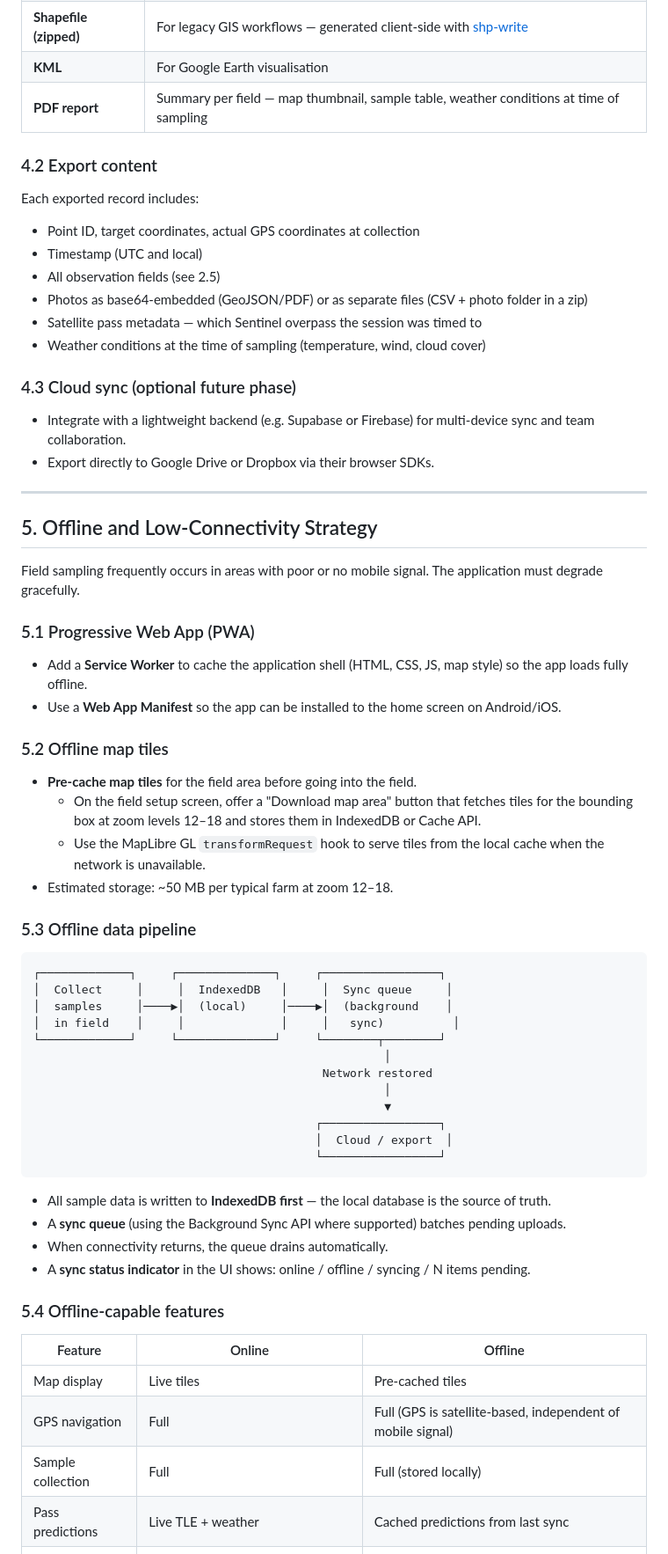
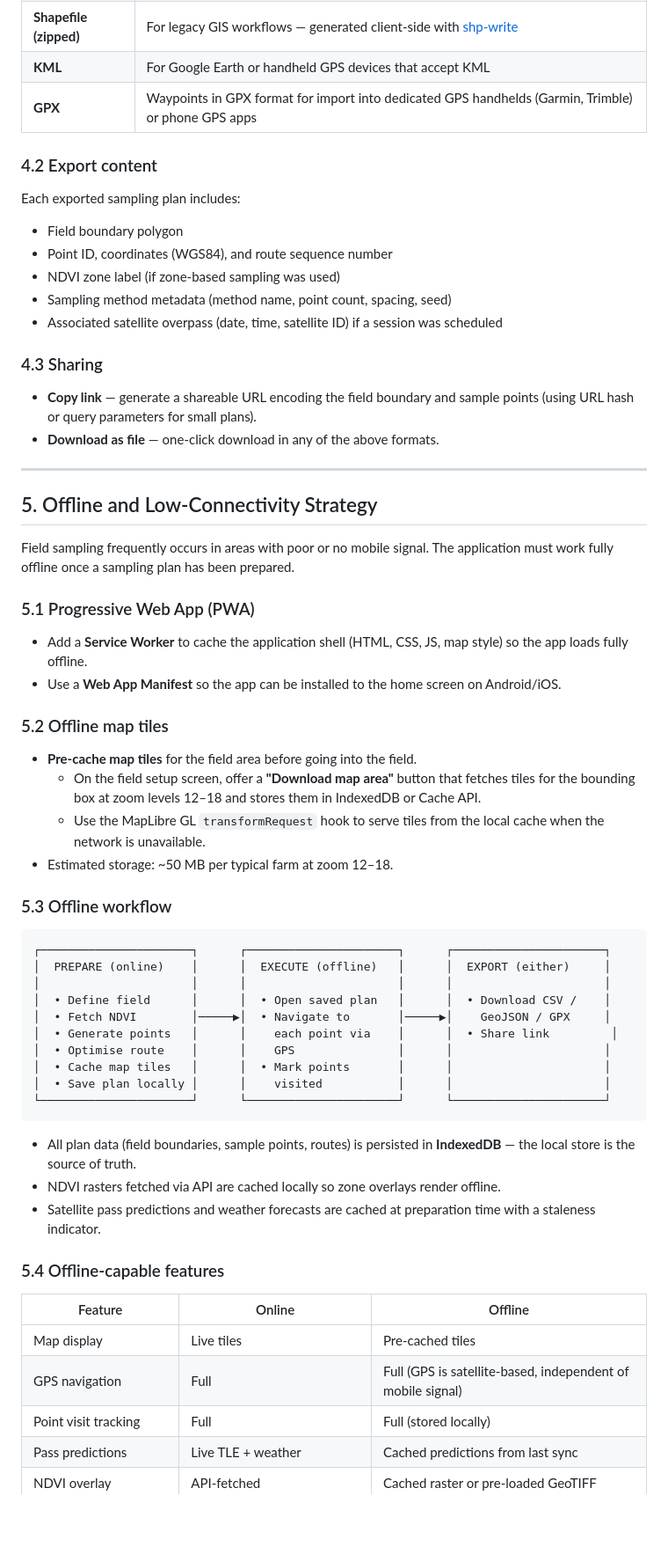
Before and after one commit to charles-gentry/clear-pass, a Markdown page: PLAN-field-sampling-app.md, the part around one of its changes. Shown at 88% size. GitHub-like rendering; blank space fills up the shorter version.

````diff
--- a/PLAN-field-sampling-app.md
+++ b/PLAN-field-sampling-app.md
@@ -133,28 +125,27 @@ Leverage the existing Clear Pass engine:
 | **Shapefile (zipped)** | For legacy GIS workflows — generated client-side with [shp-write](https://github.com/mapbox/shp-write) |
-| **KML** | For Google Earth visualisation |
-| **PDF report** | Summary per field — map thumbnail, sample table, weather conditions at time of sampling |
+| **KML** | For Google Earth or handheld GPS devices that accept KML |
+| **GPX** | Waypoints in GPX format for import into dedicated GPS handhelds (Garmin, Trimble) or phone GPS apps |
 
 ### 4.2 Export content
 
-Each exported record includes:
+Each exported sampling plan includes:
 
-- Point ID, target coordinates, actual GPS coordinates at collection
-- Timestamp (UTC and local)
-- All observation fields (see 2.5)
-- Photos as base64-embedded (GeoJSON/PDF) or as separate files (CSV + photo folder in a zip)
-- Satellite pass metadata — which Sentinel overpass the session was timed to
-- Weather conditions at the time of sampling (temperature, wind, cloud cover)
+- Field boundary polygon
+- Point ID, coordinates (WGS84), and route sequence number
+- NDVI zone label (if zone-based sampling was used)
+- Sampling method metadata (method name, point count, spacing, seed)
+- Associated satellite overpass (date, time, satellite ID) if a session was scheduled
 
-### 4.3 Cloud sync (optional future phase)
+### 4.3 Sharing
 
-- Integrate with a lightweight backend (e.g. Supabase or Firebase) for multi-device sync and team collaboration.
-- Export directly to Google Drive or Dropbox via their browser SDKs.
+- **Copy link** — generate a shareable URL encoding the field boundary and sample points (using URL hash or query parameters for small plans).
+- **Download as file** — one-click download in any of the above formats.
 
 ---
 
 ## 5. Offline and Low-Connectivity Strategy
 
-Field sampling frequently occurs in areas with poor or no mobile signal. The application must degrade gracefully.
+Field sampling frequently occurs in areas with poor or no mobile signal. The application must work fully offline once a sampling plan has been prepared.
 
 ### 5.1 Progressive Web App (PWA)
 
@@ -164,31 +155,28 @@ Field sampling frequently occurs in areas with poor or no mobile signal. The app
 ### 5.2 Offline map tiles
 
 - **Pre-cache map tiles** for the field area before going into the field.
-  - On the field setup screen, offer a "Download map area" button that fetches tiles for the bounding box at zoom levels 12–18 and stores them in IndexedDB or Cache API.
+  - On the field setup screen, offer a **"Download map area"** button that fetches tiles for the bounding box at zoom levels 12–18 and stores them in IndexedDB or Cache API.
   - Use the MapLibre GL `transformRequest` hook to serve tiles from the local cache when the network is unavailable.
 - Estimated storage: ~50 MB per typical farm at zoom 12–18.
 
-### 5.3 Offline data pipeline
+### 5.3 Offline workflow
 
 ```
-┌─────────────┐     ┌──────────────┐     ┌─────────────────┐
-│  Collect     │     │  IndexedDB   │     │  Sync queue     │
-│  samples     │────▶│  (local)     │────▶│  (background    │
-│  in field    │     │              │     │   sync)          │
-└─────────────┘     └──────────────┘     └────────┬────────┘
-                                                   │
-                                          Network restored
-                                                   │
-                                                   ▼
-                                         ┌─────────────────┐
-                                         │  Cloud / export  │
-                                         └─────────────────┘
+┌──────────────────────┐      ┌──────────────────────┐      ┌──────────────────────┐
+│  PREPARE (online)    │      │  EXECUTE (offline)   │      │  EXPORT (either)     │
+│                      │      │                      │      │                      │
+│  • Define field      │      │  • Open saved plan   │      │  • Download CSV /    │
+│  • Fetch NDVI        │─────▶│  • Navigate to       │─────▶│    GeoJSON / GPX     │
+│  • Generate points   │      │    each point via    │      │  • Share link         │
+│  • Optimise route    │      │    GPS               │      │                      │
+│  • Cache map tiles   │      │  • Mark points       │      │                      │
+│  • Save plan locally │      │    visited           │      │                      │
+└──────────────────────┘      └──────────────────────┘      └──────────────────────┘
 ```
 
-- All sample data is written to **IndexedDB first** — the local database is the source of truth.
-- A **sync queue** (using the Background Sync API where supported) batches pending uploads.
-- When connectivity returns, the queue drains automatically.
-- A **sync status indicator** in the UI shows: online / offline / syncing / N items pending.
+- All plan data (field boundaries, sample points, routes) is persisted in **IndexedDB** — the local store is the source of truth.
+- NDVI rasters fetched via API are cached locally so zone overlays render offline.
+- Satellite pass predictions and weather forecasts are cached at preparation time with a staleness indicator.
 
 ### 5.4 Offline-capable features
 
@@ -196,6 +184,6 @@ Field sampling frequently occurs in areas with poor or no mobile signal. The app
 |---|---|---|
 | Map display | Live tiles | Pre-cached tiles |
 | GPS navigation | Full | Full (GPS is satellite-based, independent of mobile signal) |
-| Sample collection | Full | Full (stored locally) |
+| Point visit tracking | Full | Full (stored locally) |
 | Pass predictions | Live TLE + weather | Cached predictions from last sync |
 | NDVI overlay | API-fetched | Cached raster or pre-loaded GeoTIFF |
````
Also changed, not shown: other parts of PLAN-field-sampling-app.md (+94 -97 lines).
